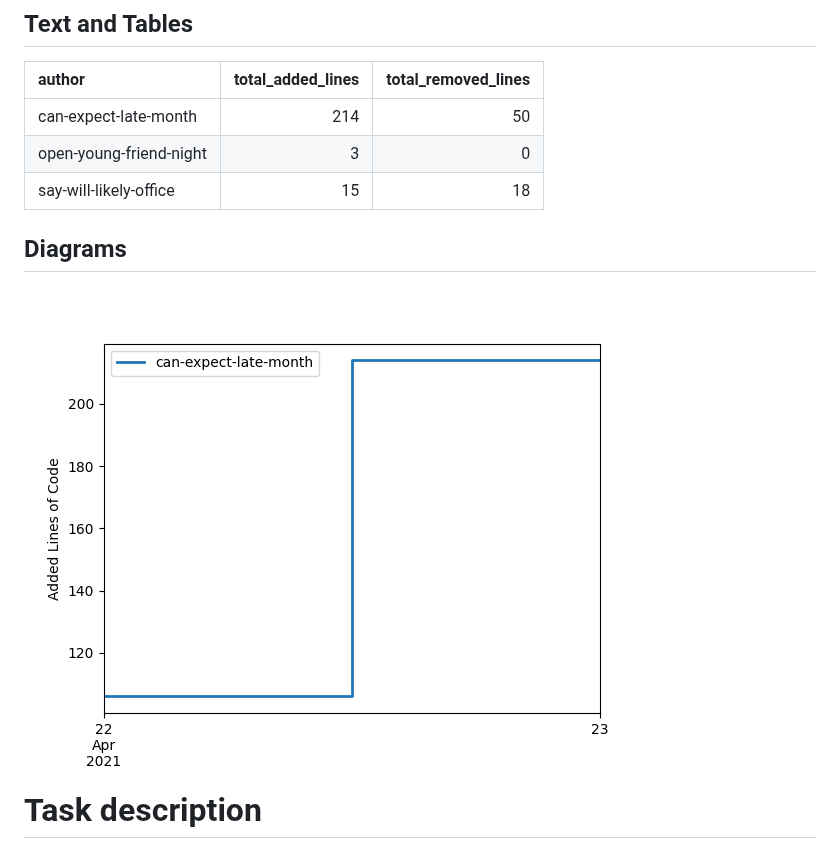
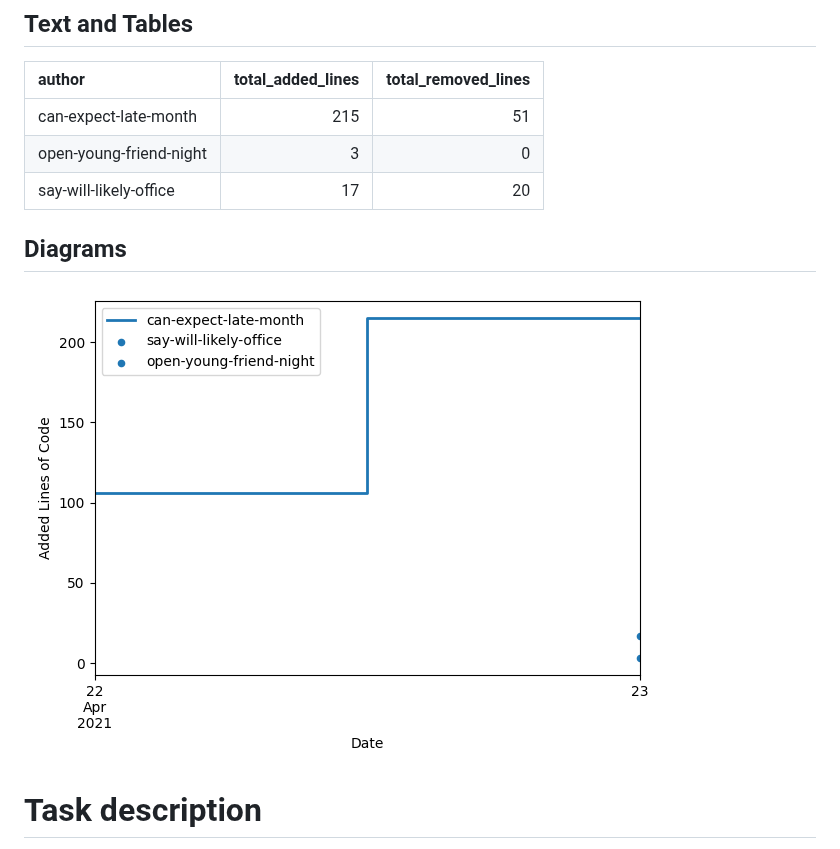
Before and after one commit to SebastianZug/test_contributer_feedback, a Markdown page: README.md, the part around the change. Rendered like a GitHub page; pictures changed too: statistics/AddedlinesOfCode.png.

Commit message:
Add new statistics

```diff
--- a/README.md
+++ b/README.md
@@ -14,9 +14,9 @@
 ## Text and Tables
 | author                  |   total_added_lines |   total_removed_lines |
 |:------------------------|--------------------:|----------------------:|
-| can-expect-late-month   |                 214 |                    50 |
+| can-expect-late-month   |                 215 |                    51 |
 | open-young-friend-night |                   3 |                     0 |
-| say-will-likely-office  |                  15 |                    18 |
+| say-will-likely-office  |                  17 |                    20 |
 ## Diagrams
 
 ![Bild](./statistics/AddedlinesOfCode.png)
```
